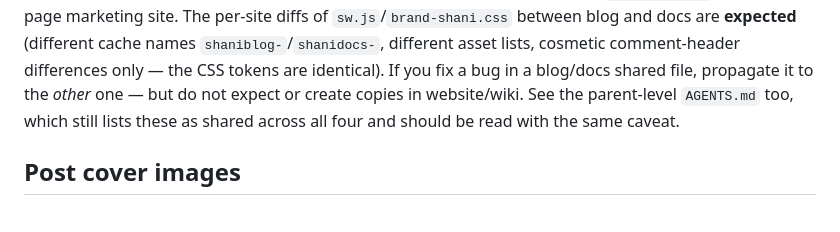
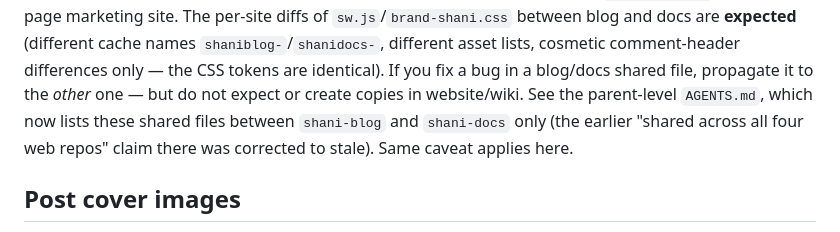
Before and after one commit to shani8dev/shani-blog, a Markdown page: AGENTS.md, the part around the change. Rendered like a GitHub page.

Commit message:
docs(blog): fix stale parent-AGENTS.md pointer in AGENTS.md
shani-blog/AGENTS.md:201 claimed the parent-level AGENTS.md 'still lists
these as shared across all four' — but the parent was corrected this
session to 'between shani-blog and shani-docs only' (workspace lines
67-80, 'earlier ... phrasing here was stale'). Rewrote the pointer to
reflect that the parent now agrees with this repo. No behavior change.

Grep-verified: no code touched.

```diff
--- a/AGENTS.md
+++ b/AGENTS.md
@@ -198,8 +198,9 @@ The per-site diffs of `sw.js`/`brand-shani.css` between blog and docs are
 asset lists, cosmetic comment-header differences only — the CSS tokens are
 identical). If you fix a bug in a blog/docs shared file, propagate it to
 the *other* one — but do not expect or create copies in website/wiki. See
-the parent-level `AGENTS.md` too, which still lists these as shared across
-all four and should be read with the same caveat.
+the parent-level `AGENTS.md`, which now lists these shared files between
+`shani-blog` and `shani-docs` only (the earlier "shared across all four
+web repos" claim there was corrected to stale). Same caveat applies here.
 
 ## Post cover images
 
```
